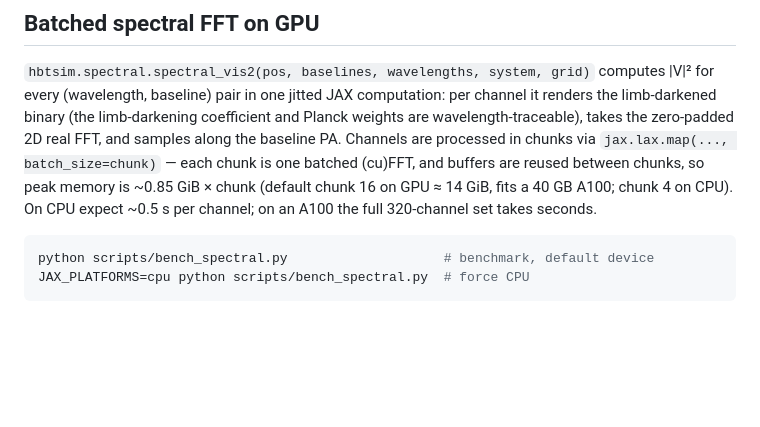
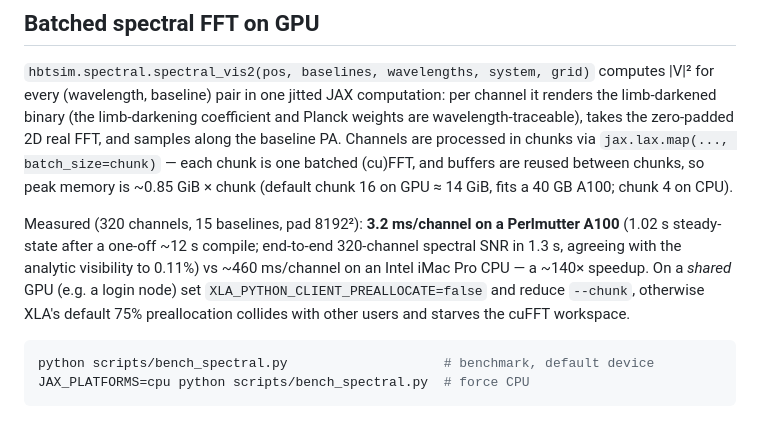
Before and after one commit to nugent68/hbtsim, a Markdown page: README.md, the part around the change. Drawn GitHub-style; blank space fills up the shorter version.

Commit message:
Record measured Perlmutter A100 benchmark in README
320 channels in 1.02 s steady state (3.2 ms/channel) vs ~460 ms/channel
on the local CPU (~140x); end-to-end spectral SNR in 1.3 s, FFT vs
analytic agreement 0.11%.

Co-Authored-By: Claude Fable 5 <noreply@anthropic.com>

````diff
--- a/README.md
+++ b/README.md
@@ -162,8 +162,16 @@ takes the zero-padded 2D real FFT, and samples along the baseline PA.
 Channels are processed in chunks via `jax.lax.map(..., batch_size=chunk)`
 — each chunk is one batched (cu)FFT, and buffers are reused between
 chunks, so peak memory is ~0.85 GiB × chunk (default chunk 16 on GPU
-≈ 14 GiB, fits a 40 GB A100; chunk 4 on CPU). On CPU expect ~0.5 s per
-channel; on an A100 the full 320-channel set takes seconds.
+≈ 14 GiB, fits a 40 GB A100; chunk 4 on CPU).
+
+Measured (320 channels, 15 baselines, pad 8192²): **3.2 ms/channel on a
+Perlmutter A100** (1.02 s steady-state after a one-off ~12 s compile;
+end-to-end 320-channel spectral SNR in 1.3 s, agreeing with the analytic
+visibility to 0.11%) vs ~460 ms/channel on an Intel iMac Pro CPU — a
+~140× speedup. On a *shared* GPU (e.g. a login node) set
+`XLA_PYTHON_CLIENT_PREALLOCATE=false` and reduce `--chunk`, otherwise
+XLA's default 75% preallocation collides with other users and starves
+the cuFFT workspace.
 
 ```bash
 python scripts/bench_spectral.py                    # benchmark, default device
````
